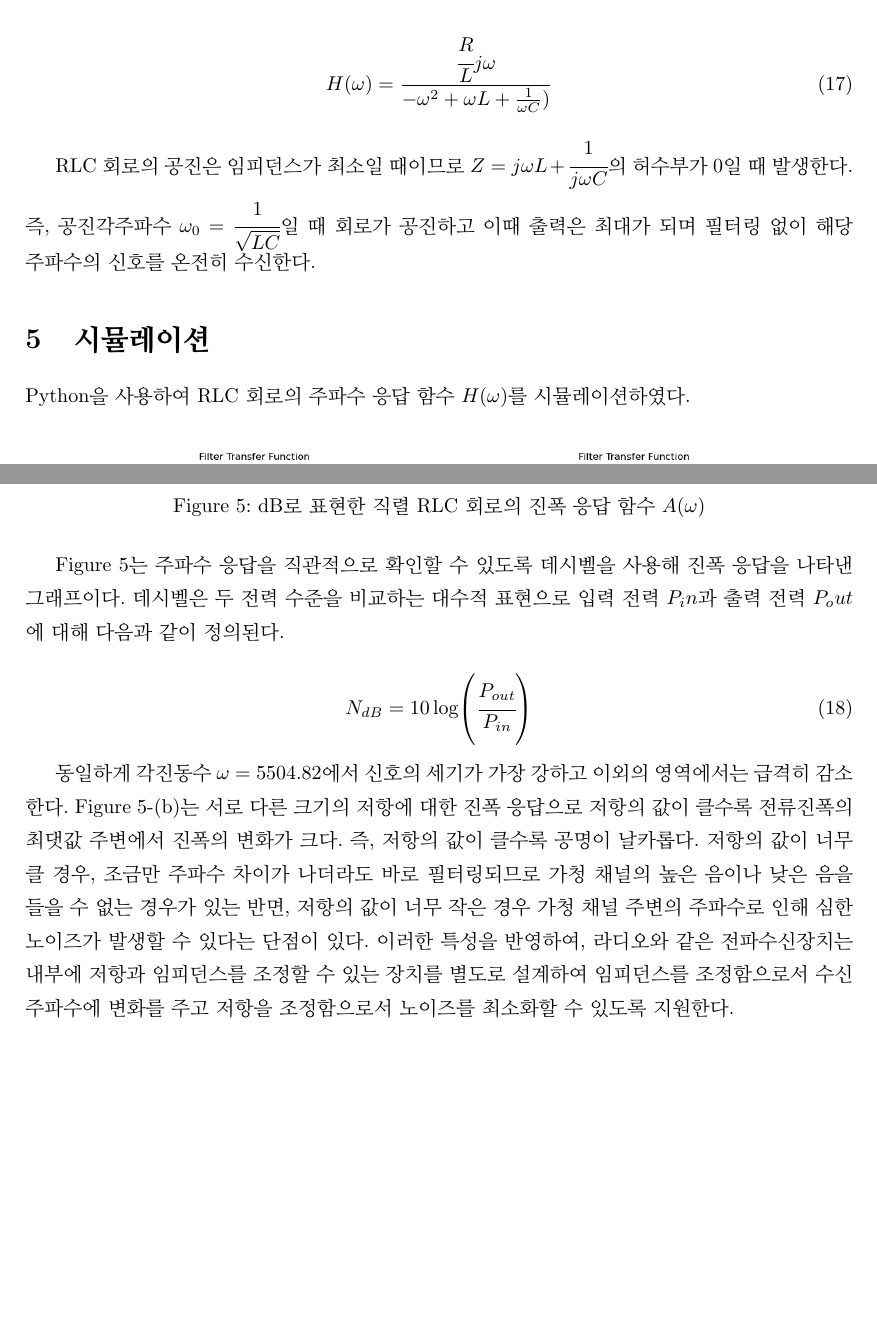
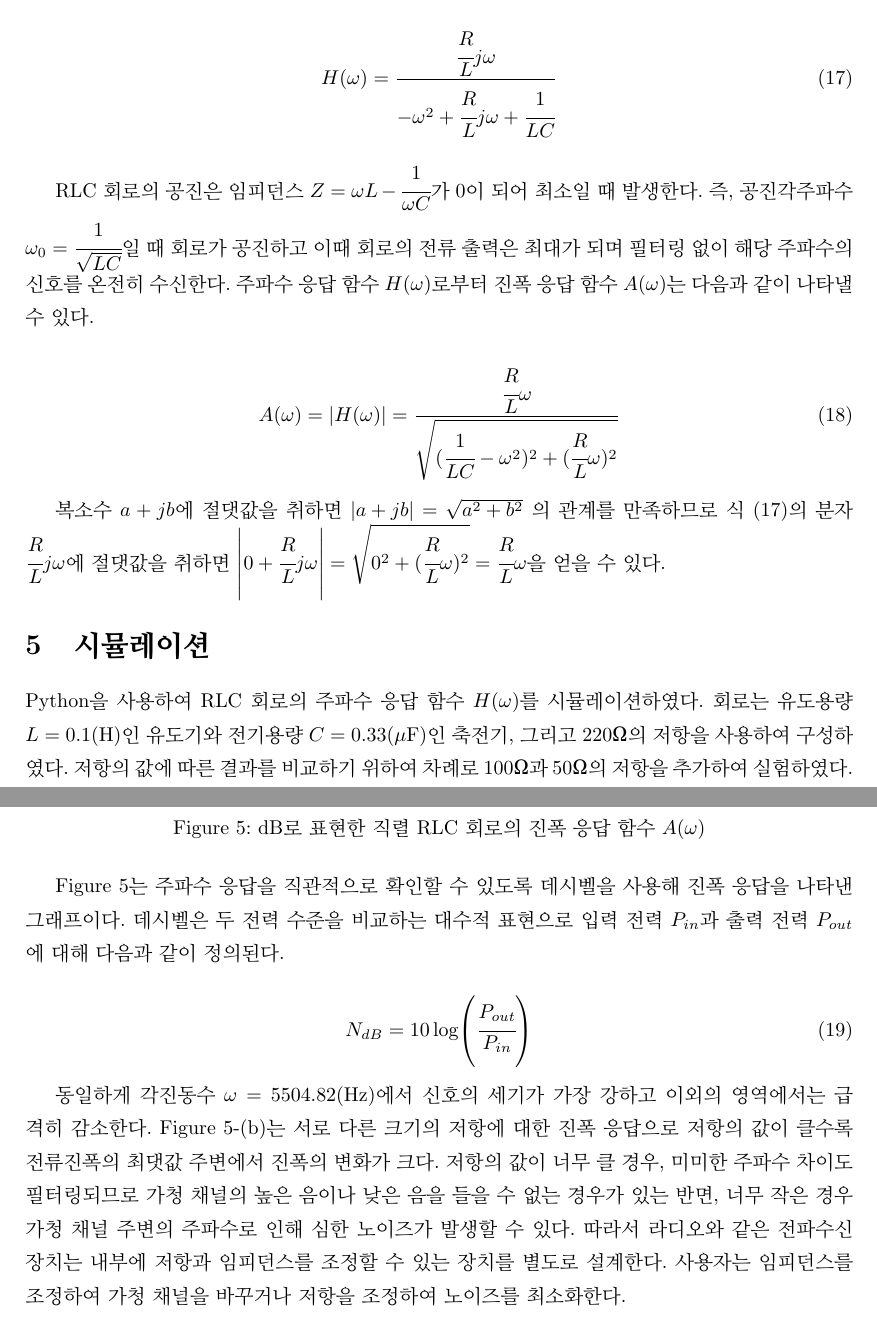
Before and after one commit to kodh49/Document, a LaTeX document (Analysis on band-pass filter using phasor/Analysis of Band-pass filter using phasor.tex): two parts of pages 4 and 5 of 5, joined at a grey line, cut so that both start at the same text, the shorter picture padded with empty space. Compiled offline with pdfLaTeX.

Commit message:
RLC Final

```diff
--- a/Analysis on band-pass filter using phasor/Analysis of Band-pass filter using phasor.tex
+++ b/Analysis on band-pass filter using phasor/Analysis of Band-pass filter using phasor.tex
@@ -162,13 +162,19 @@
 간단히 정리하고 식 (13)을 이용하면 주파수 응답 함수 $H(\omega)$는 다음과 같다.
 
 \begin{equation}
-    H(\omega)=\frac{\cfrac{R}{L}j\omega}{-\omega^2+\omega L+\frac{1}{\omega C})}
+    H(\omega)=\frac{\cfrac{R}{L}j\omega}{-\omega^2+\cfrac{R}{L}j\omega+\cfrac{1}{LC}}
 \end{equation}
 
-RLC 회로의 공진은 임피던스가 최소일 때이므로 $Z=j\omega L+\cfrac{1}{j\omega C}$의 허수부가 0일 때 발생한다. 즉, 공진각주파수 $\omega_0=\cfrac{1}{\sqrt{LC}}$일 때 회로가 공진하고 이때 출력은 최대가 되며 필터링 없이 해당 주파수의 신호를 온전히 수신한다.
+RLC 회로의 공진은 임피던스 $Z=\omega L-\cfrac{1}{\omega C}$가 0이 되어 최소일 때 발생한다. 즉, 공진각주파수 $\omega_0=\cfrac{1}{\sqrt{LC}}$일 때 회로가 공진하고 이때 회로의 전류 출력은 최대가 되며 필터링 없이 해당 주파수의 신호를 온전히 수신한다. 주파수 응답 함수 $H(\omega)$로부터 진폭 응답 함수 $A(\omega)$는 다음과 같이 나타낼 수 있다.
+
+\begin{equation}
+    A(\omega)=\abs{H(\omega)}=\frac{\cfrac{R}{L}\omega}{\sqrt{(\cfrac{1}{LC}-\omega^2)^2+(\cfrac{R}{L}\omega)^2}}
+\end{equation}
+
+복소수 $a+jb$에 절댓값을 취하면 $\abs{a+jb}=\sqrt{a^2+b^2}$ 의 관계를 만족하므로 식 (17)의 분자 $\cfrac{R}{L}j\omega$에 절댓값을 취하면 $\abs{0+\cfrac{R}{L}j\omega}=\sqrt{0^2+(\cfrac{R}{L}\omega)^2}=\cfrac{R}{L}\omega$을 얻을 수 있다.
 
 \section{시뮬레이션}
-Python을 사용하여 RLC 회로의 주파수 응답 함수 $H(\omega)$를 시뮬레이션하였다.
+Python을 사용하여 RLC 회로의 주파수 응답 함수 $H(\omega)$를 시뮬레이션하였다. 회로는 유도용량 $L=0.1$(H)인 유도기와 전기용량 $C=0.33$($\mu$F)인 축전기, 그리고 $220$Ω의 저항을 사용하여 구성하였다. 저항의 값에 따른 결과를 비교하기 위하여 차례로 $100$Ω과 $50$Ω의 저항을 추가하여 실험하였다.
 
 \begin{figure}[h]
     \centering
@@ -186,12 +192,12 @@ Figure 4-(a)는 교류전력의 각진동수 $\omega$의 변화에 따른 회로
     \caption{dB로 표현한 직렬 RLC 회로의 진폭 응답 함수 $A(\omega)$}
 \end{figure}
 
-Figure 5는 주파수 응답을 직관적으로 확인할 수 있도록 데시벨을 사용해 진폭 응답을 나타낸 그래프이다. 데시벨은 두 전력 수준을 비교하는 대수적 표현으로 입력 전력 $P_in$과 출력 전력 $P_out$에 대해 다음과 같이 정의된다.
+Figure 5는 주파수 응답을 직관적으로 확인할 수 있도록 데시벨을 사용해 진폭 응답을 나타낸 그래프이다. 데시벨은 두 전력 수준을 비교하는 대수적 표현으로 입력 전력 $P_{in}$과 출력 전력 $P_{out}$에 대해 다음과 같이 정의된다.
 
 \begin{equation}
     N_{dB}=10\log(\cfrac{P_{out}}{P_{in}})
 \end{equation}
 
-동일하게 각진동수  $\omega=5504.82$에서 신호의 세기가 가장 강하고 이외의 영역에서는 급격히 감소한다. Figure 5-(b)는 서로 다른 크기의 저항에 대한 진폭 응답으로 저항의 값이 클수록 전류진폭의 최댓값 주변에서 진폭의 변화가 크다. 즉, 저항의 값이 클수록 공명이 날카롭다. 저항의 값이 너무 클 경우, 조금만 주파수 차이가 나더라도 바로 필터링되므로 가청 채널의 높은 음이나 낮은 음을 들을 수 없는 경우가 있는 반면, 저항의 값이 너무 작은 경우 가청 채널 주변의 주파수로 인해 심한 노이즈가 발생할 수 있다는 단점이 있다. 이러한 특성을 반영하여, 라디오와 같은 전파수신장치는 내부에 저항과 임피던스를 조정할 수 있는 장치를 별도로 설계하여 임피던스를 조정함으로서 수신 주파수에 변화를 주고 저항을 조정함으로서 노이즈를 최소화할 수 있도록 지원한다.
+동일하게 각진동수  $\omega=5504.82$(Hz)에서 신호의 세기가 가장 강하고 이외의 영역에서는 급격히 감소한다. Figure 5-(b)는 서로 다른 크기의 저항에 대한 진폭 응답으로 저항의 값이 클수록 전류진폭의 최댓값 주변에서 진폭의 변화가 크다. 저항의 값이 너무 클 경우, 미미한 주파수 차이도 필터링되므로 가청 채널의 높은 음이나 낮은 음을 들을 수 없는 경우가 있는 반면, 너무 작은 경우 가청 채널 주변의 주파수로 인해 심한 노이즈가 발생할 수 있다. 따라서 라디오와 같은 전파수신장치는 내부에 저항과 임피던스를 조정할 수 있는 장치를 별도로 설계한다. 사용자는 임피던스를 조정하여 가청 채널을 바꾸거나 저항을 조정하여 노이즈를 최소화한다.
 
 \end{document}
```
Also changed, not shown: Analysis on band-pass filter using phasor/ARF.png, Analysis on band-pass filter using phasor/ARF_R.png, Analysis on band-pass filter using phasor/Analysis of Band-pass filter using phasor.pdf, Analysis on band-pass filter using phasor/FTF.png, Analysis on band-pass filter using phasor/FTF_R.png, Analysis on band-pass filter using phasor/Analysis of Band-pass filter using phasor.tex (2 more changed lines), 6 other files.
